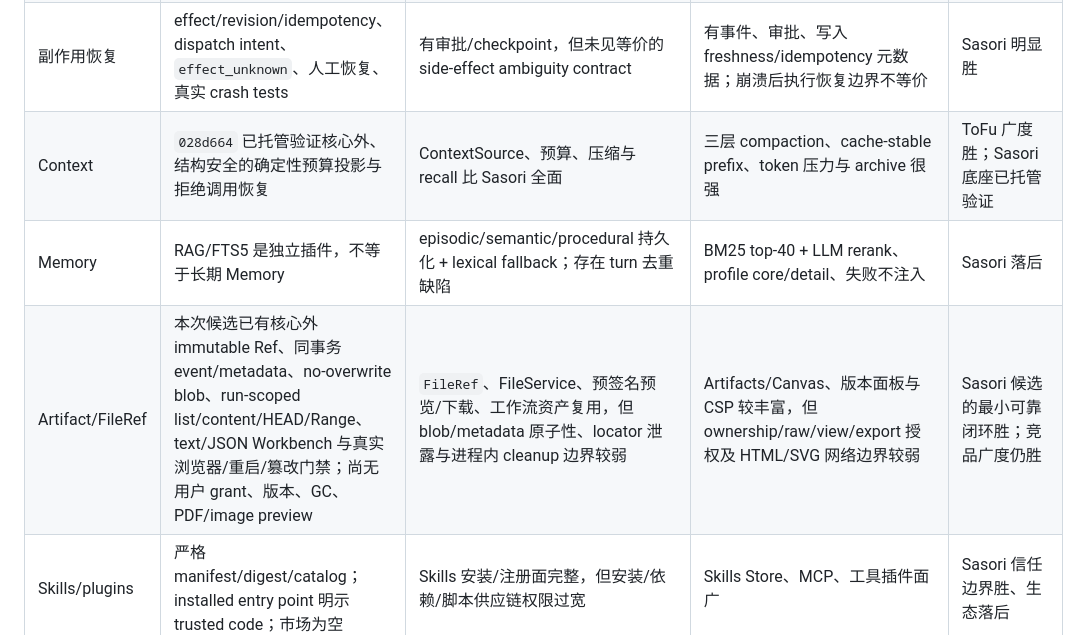
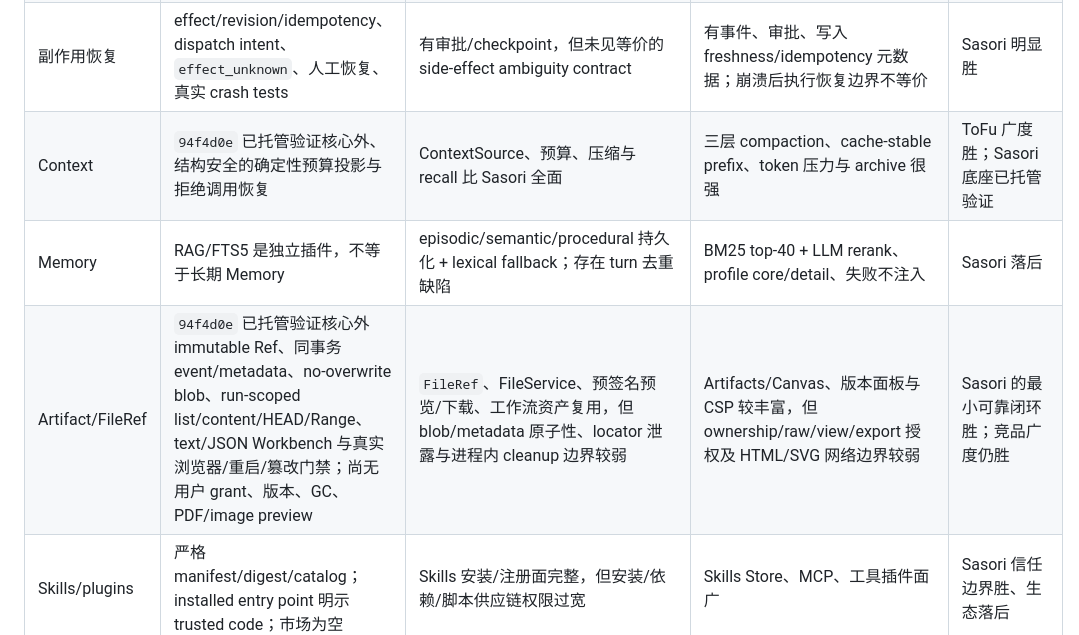
Before and after one commit to syusama/sasori, a Markdown page: docs/BENCHMARK-LEAGENT-TOFU.md, the part around one of its changes. Drawn GitHub-style.

```diff
--- a/docs/BENCHMARK-LEAGENT-TOFU.md
+++ b/docs/BENCHMARK-LEAGENT-TOFU.md
@@ -59,9 +58,9 @@ Sasori 已经在“小而可信的 Agent 机制层”胜出，但还没有在产
 | 公共事件 | 版本化语义投影；SQLite commit 后 sink；live/cold/reconnect 共用纯 reducer | 结构化事件丰富，但热 event/approval/output registry 有进程内状态 | `EVENT_CONTRACT_VERSION=1`、durable-before-visible、committed-before-done、稳定 `_msgId` | Sasori/ToFu 各有长处 |
 | 工具协议 | malformed/truncated 不执行；异常显式 tool error；duplicate call 拒绝 | 统一 ToolExecutor，类型/审批面丰富 | ToolSpec/registry 与统一 dispatch 较完整 | Sasori 故障语义胜 |
 | 副作用恢复 | effect/revision/idempotency、dispatch intent、`effect_unknown`、人工恢复、真实 crash tests | 有审批/checkpoint，但未见等价的 side-effect ambiguity contract | 有事件、审批、写入 freshness/idempotency 元数据；崩溃后执行恢复边界不等价 | Sasori 明显胜 |
-| Context | `028d664` 已托管验证核心外、结构安全的确定性预算投影与拒绝调用恢复 | ContextSource、预算、压缩与 recall 比 Sasori 全面 | 三层 compaction、cache-stable prefix、token 压力与 archive 很强 | ToFu 广度胜；Sasori 底座已托管验证 |
+| Context | `94f4d0e` 已托管验证核心外、结构安全的确定性预算投影与拒绝调用恢复 | ContextSource、预算、压缩与 recall 比 Sasori 全面 | 三层 compaction、cache-stable prefix、token 压力与 archive 很强 | ToFu 广度胜；Sasori 底座已托管验证 |
 | Memory | RAG/FTS5 是独立插件，不等于长期 Memory | episodic/semantic/procedural 持久化 + lexical fallback；存在 turn 去重缺陷 | BM25 top-40 + LLM rerank、profile core/detail、失败不注入 | Sasori 落后 |
-| Artifact/FileRef | 本次候选已有核心外 immutable Ref、同事务 event/metadata、no-overwrite blob、run-scoped list/content/HEAD/Range、text/JSON Workbench 与真实浏览器/重启/篡改门禁；尚无用户 grant、版本、GC、PDF/image preview | `FileRef`、FileService、预签名预览/下载、工作流资产复用，但 blob/metadata 原子性、locator 泄露与进程内 cleanup 边界较弱 | Artifacts/Canvas、版本面板与 CSP 较丰富，但 ownership/raw/view/export 授权及 HTML/SVG 网络边界较弱 | Sasori 候选的最小可靠闭环胜；竞品广度仍胜 |
+| Artifact/FileRef | `94f4d0e` 已托管验证核心外 immutable Ref、同事务 event/metadata、no-overwrite blob、run-scoped list/content/HEAD/Range、text/JSON Workbench 与真实浏览器/重启/篡改门禁；尚无用户 grant、版本、GC、PDF/image preview | `FileRef`、FileService、预签名预览/下载、工作流资产复用，但 blob/metadata 原子性、locator 泄露与进程内 cleanup 边界较弱 | Artifacts/Canvas、版本面板与 CSP 较丰富，但 ownership/raw/view/export 授权及 HTML/SVG 网络边界较弱 | Sasori 的最小可靠闭环胜；竞品广度仍胜 |
 | Skills/plugins | 严格 manifest/digest/catalog；installed entry point 明示 trusted code；市场为空 | Skills 安装/注册面完整，但安装/依赖/脚本供应链权限过宽 | Skills Store、MCP、工具插件面广 | Sasori 信任边界胜、生态落后 |
 | Workflow | 未交付 | ReactFlow DAG、typed tool nodes、持久化状态与 UI | Autopilot/Endpoint/Flow 等产品流丰富但实现多轨 | Sasori 落后 |
 | 多 Agent/项目协作 | 未交付 | Subagent 与 workflow agent | Swarm、Charter/Board/activity/path soft lease | Sasori 落后 |
```
Also changed, not shown: other parts of docs/BENCHMARK-LEAGENT-TOFU.md (+8 -9 lines), README.md (+7 -6 lines), README_zh.md (+7 -5 lines).
